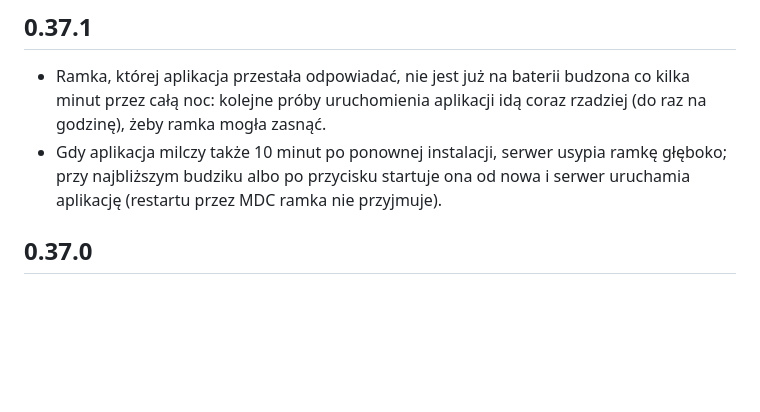
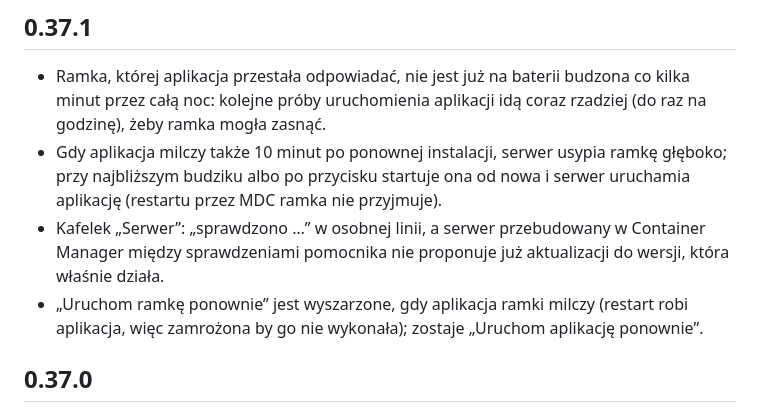
Before and after one commit to artRybka/Frame, a Markdown page: ha-addon/CHANGELOG.md, the part around the change. Rendered like a GitHub page; blank space fills up the shorter version.

Commit message:
CHANGELOG 0.37.1: Serwer tile and greyed-out frame restart
Co-Authored-By: Claude Opus 5.5 <noreply@anthropic.com>
Claude-Session: https://claude.ai/code/session_011kjvXCq9aXJWr3ZxKXUDeh

```diff
--- a/ha-addon/CHANGELOG.md
+++ b/ha-addon/CHANGELOG.md
@@ -8,6 +8,12 @@
 - Gdy aplikacja milczy także 10 minut po ponownej instalacji, serwer usypia
   ramkę głęboko; przy najbliższym budziku albo po przycisku startuje ona od
   nowa i serwer uruchamia aplikację (restartu przez MDC ramka nie przyjmuje).
+- Kafelek „Serwer”: „sprawdzono …” w osobnej linii, a serwer przebudowany
+  w Container Manager między sprawdzeniami pomocnika nie proponuje już
+  aktualizacji do wersji, która właśnie działa.
+- „Uruchom ramkę ponownie” jest wyszarzone, gdy aplikacja ramki milczy
+  (restart robi aplikacja, więc zamrożona by go nie wykonała); zostaje
+  „Uruchom aplikację ponownie”.
 
 ## 0.37.0
 
```
